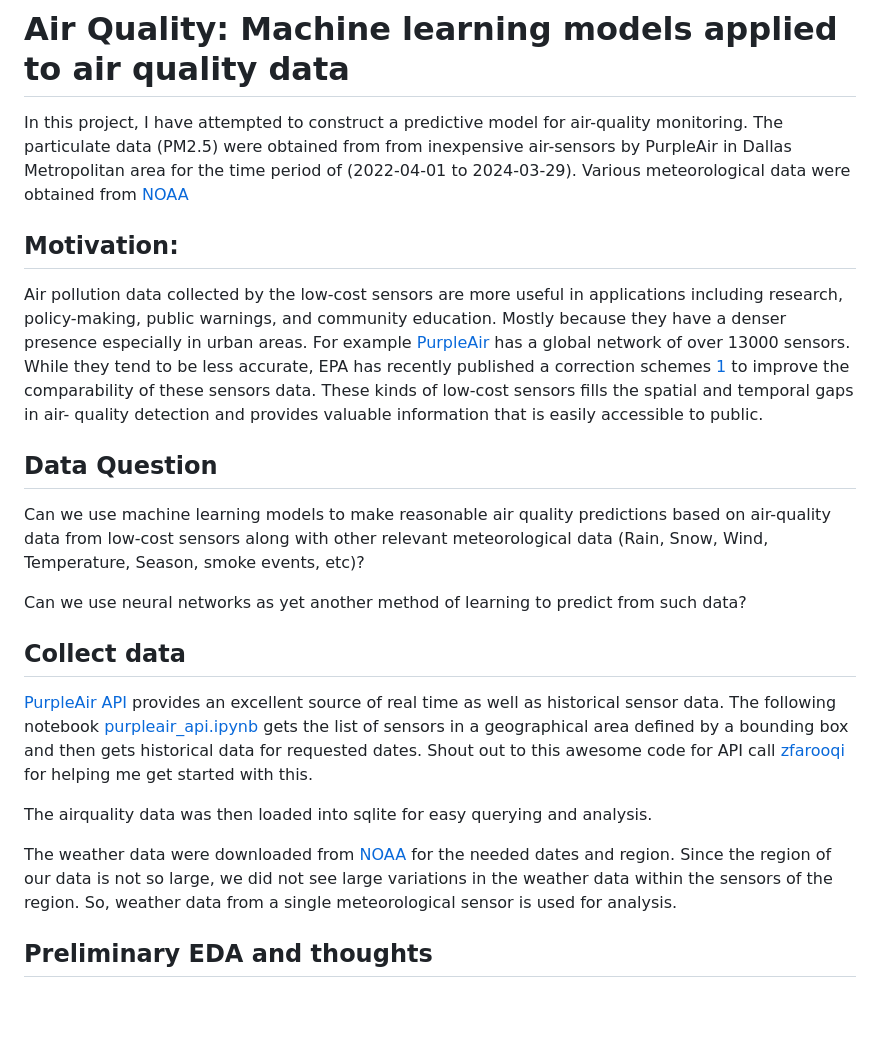
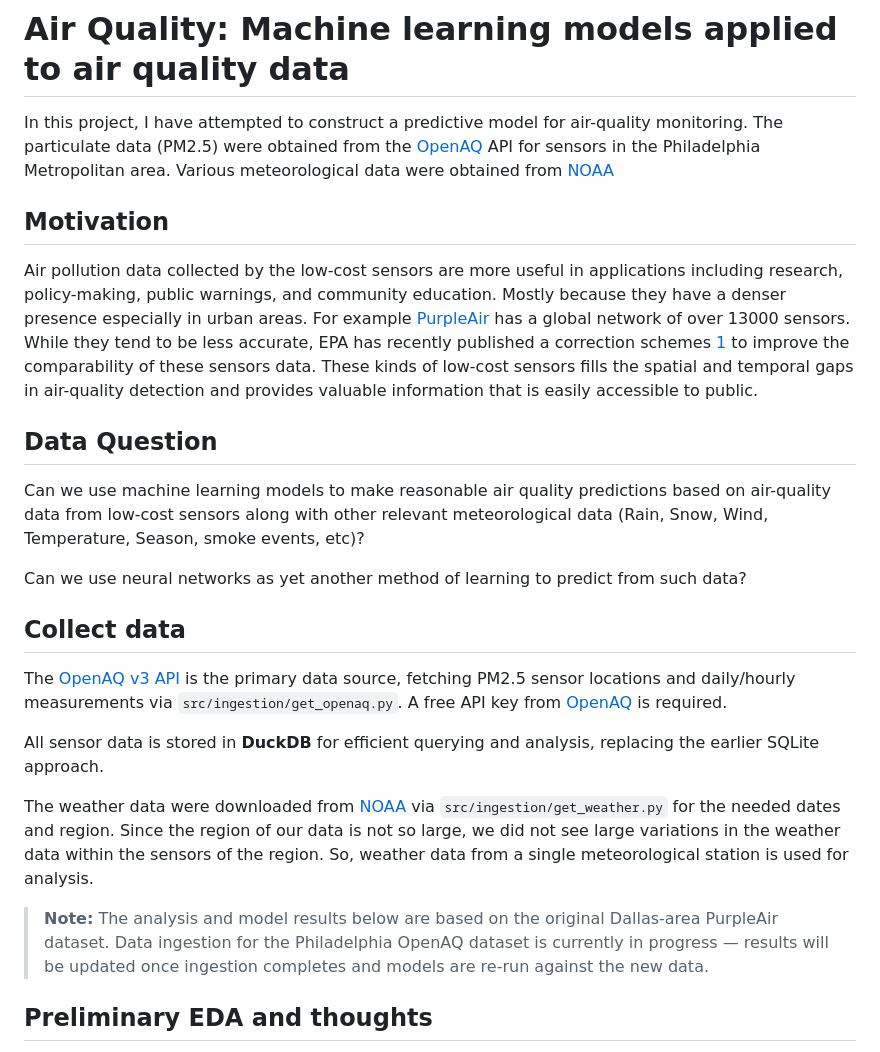
Before and after one commit to siwa-p/Air-quality-monitoring-and-prediction-using-PurpleAir-data, a Markdown page: README.md, the part around one of its changes. Drawn GitHub-style; blank space fills up the shorter version.

Commit message:
updated readme to reflect changes made in the last few commits

```diff
--- a/README.md
+++ b/README.md
@@ -1,10 +1,10 @@
 # Air Quality: Machine learning models applied to air quality data
 
 In this project, I have attempted to construct a predictive model for air-quality monitoring.
-The particulate data (PM2.5) were obtained from from inexpensive air-sensors by PurpleAir in Dallas Metropolitan area for the time period of (2022-04-01 to 2024-03-29).
+The particulate data (PM2.5) were obtained from the [OpenAQ](https://openaq.org) API for sensors in the Philadelphia Metropolitan area.
 Various meteorological data were obtained from [NOAA](https://www.noaa.gov)
 
-## Motivation:
+## Motivation
 
 Air pollution data collected by the low-cost sensors are more useful in
 applications including research, policy-making, public warnings, and
@@ -13,8 +13,7 @@ especially in urban areas. For example [PurpleAir](https://www2.purpleair.com/)
 over 13000 sensors.
 While they tend to be less accurate, EPA has recently published a
 correction schemes [1](https://doi.org/10.3390%2Fs22249669) to improve the comparability of these sensors data.
-These kinds of low-cost sensors fills the spatial and temporal gaps in air-
-quality detection and provides valuable information that is easily accessible to public.
+These kinds of low-cost sensors fills the spatial and temporal gaps in air-quality detection and provides valuable information that is easily accessible to public.
 
 ## Data Question
 
@@ -27,11 +26,13 @@ Can we use neural networks as yet another method of learning to predict from suc
 
 ## Collect data
 
-[PurpleAir API](https://api.purpleair.com/) provides an excellent source of real time as well as historical sensor data. The following notebook [purpleair_api.ipynb](notebooks/purpleair_api.ipynb) gets the list of sensors in a geographical area defined by a bounding box and then gets historical data for requested dates. Shout out to this awesome code for API call [zfarooqi](https://github.com/zfarooqui/py_purpleair_aqi/tree/main) for helping me get started with this.
+The [OpenAQ v3 API](https://api.openaq.org/v3) is the primary data source, fetching PM2.5 sensor locations and daily/hourly measurements via `src/ingestion/get_openaq.py`. A free API key from [OpenAQ](https://explore.openaq.org/register) is required.
 
-The airquality data was then loaded into sqlite for easy querying and analysis.
+All sensor data is stored in **DuckDB** for efficient querying and analysis, replacing the earlier SQLite approach.
 
-The weather data were downloaded from [NOAA](https://noaa.gov) for the needed dates and region. Since the region of our data is not so large, we did not see large variations in the weather data within the sensors of the region. So, weather data from a single meteorological sensor is used for analysis.
+The weather data were downloaded from [NOAA](https://noaa.gov) via `src/ingestion/get_weather.py` for the needed dates and region. Since the region of our data is not so large, we did not see large variations in the weather data within the sensors of the region. So, weather data from a single meteorological station is used for analysis.
+
+> **Note:** The analysis and model results below are based on the original Dallas-area PurpleAir dataset. Data ingestion for the Philadelphia OpenAQ dataset is currently in progress — results will be updated once ingestion completes and models are re-run against the new data.
 
 ## Preliminary EDA and thoughts
 
```
Also changed, not shown: other parts of README.md (+35 -16 lines).
